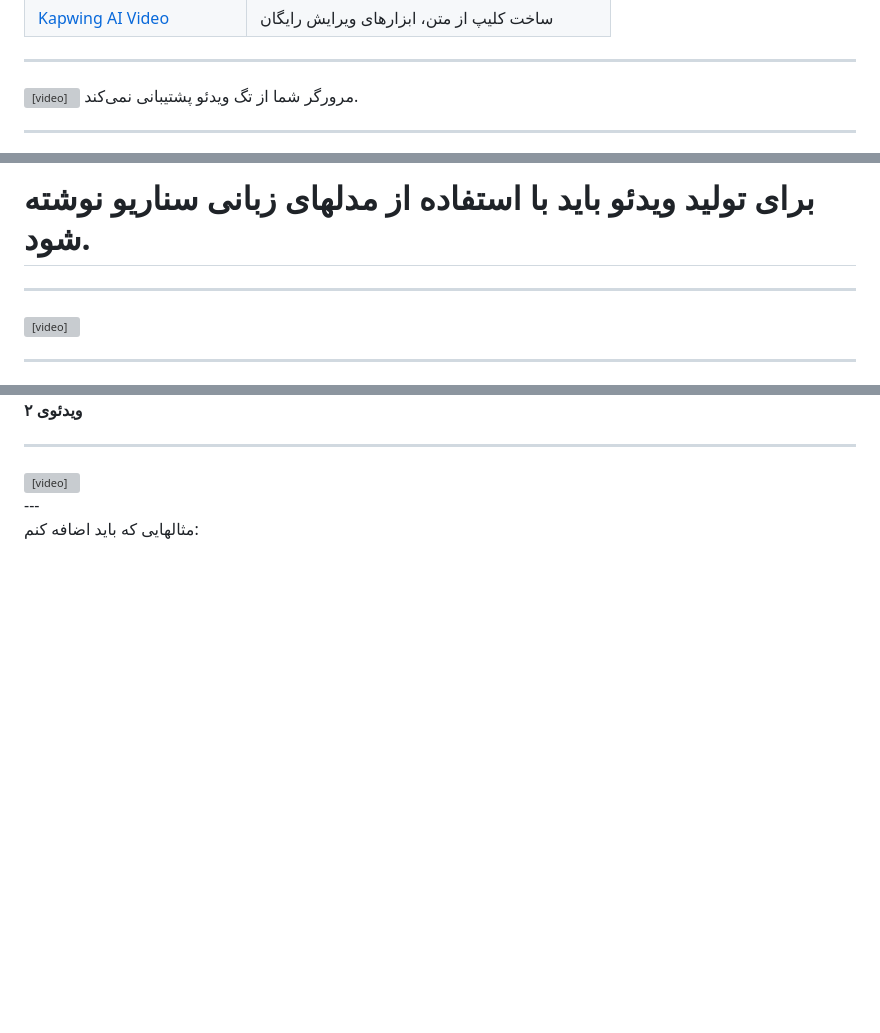
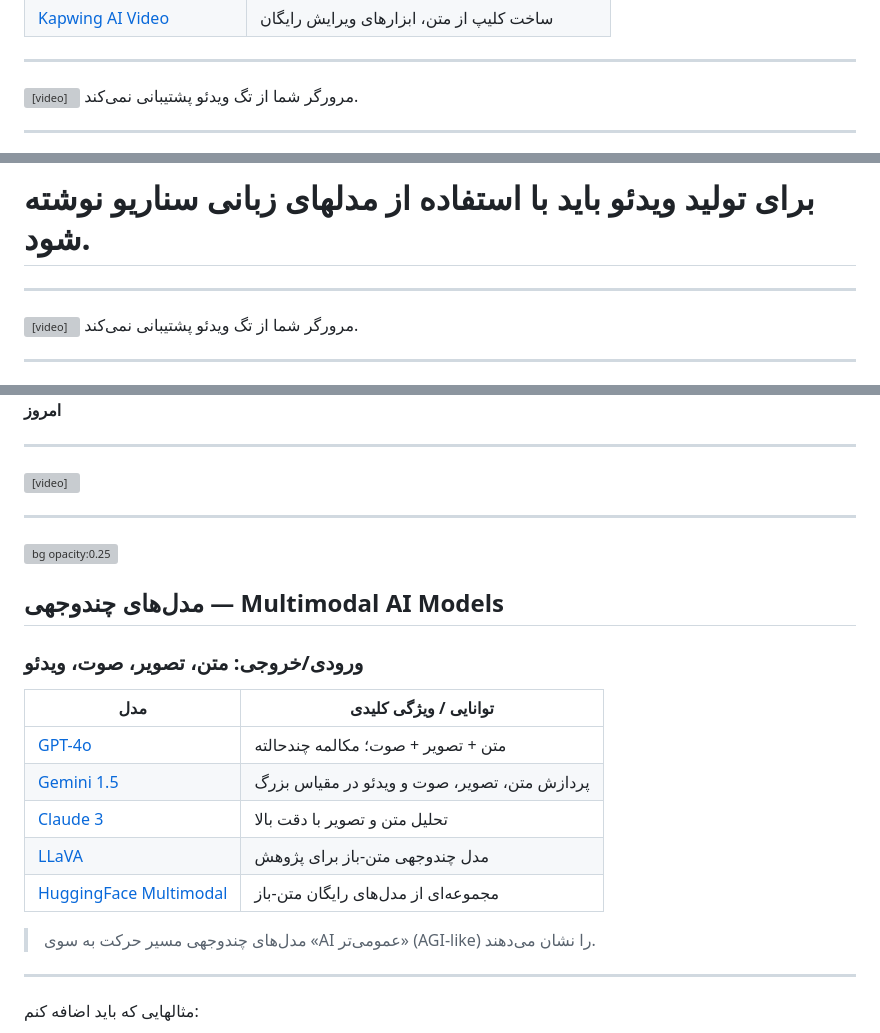
Before and after one commit to mamintoosi-cs/Research-In-AI-Age, a Markdown page: README.md, 3 parts joined by grey strips. Rendered like a GitHub page; blank space fills up the shorter version; grey boxes are pictures that could not be loaded.

```diff
--- a/README.md
+++ b/README.md
@@ -282,23 +282,7 @@ https://movieflow.ai/signup?inviteCode=ZCKDT14H
     مرورگر شما از تگ ویدئو پشتیبانی نمی‌کند.
   </video>
 
-<style scoped>
-table {
-  width: 100%;
-  border: none;
-}
-td {
-  text-align: center;
-  vertical-align: top;
-  border: none !important;
-}
-img {
-  max-width: 90%;
-  height: auto;
-  border-radius: 8px;
-  box-shadow: 0 3px 10px rgba(0,0,0,0.2);
-}
-</style>
+
 
 <!-- ---
 
@@ -325,10 +302,7 @@ img {
   <video
-    autoplay
-    loop
-    muted
     controls
     style="
-      max-height: 90%;
+      max-height: 100%;
       width: auto;
       max-width: 100%;
       border-radius: 12px;
@@ -382,5 +355,5 @@ img {
     </video>
-    <div style="margin-top: 10px;"><strong>ویدئوی ۲</strong></div>
+    <div style="margin-top: 10px;"><strong>امروز</strong></div>
   </div>
 </div>
 
@@ -409,6 +382,34 @@ img {
     مرورگر شما از تگ ویدئو پشتیبانی نمی‌کند.
   </video>
 </div>
+
+---
+![bg opacity:0.25](img/multimodal-models-bg.jpg)
+## مدل‌های چندوجهی — Multimodal AI Models
+### ورودی/خروجی: متن، تصویر، صوت، ویدئو
+
+<style>
+table {
+  width: 95%;
+  margin: 0rem auto;
+  border-spacing: 30px;
+}
+th, td {
+  text-align: center;
+}
+</style>
+
+| مدل | توانایی / ویژگی کلیدی |
+|------|--------------------------|
+| [GPT-4o](https://chatgpt.com) | متن + تصویر + صوت؛ مکالمه چندحالته |
+| [Gemini 1.5](https://gemini.google.com) | پردازش متن، تصویر، صوت و ویدئو در مقیاس بزرگ |
+| [Claude 3](https://claude.ai) | تحلیل متن و تصویر با دقت بالا |
+| [LLaVA](https://llava-vl.github.io/) | مدل چندوجهی متن-باز برای پژوهش |
+| [HuggingFace Multimodal](https://huggingface.co/models?pipeline_tag=multimodal) | مجموعه‌ای از مدل‌های رایگان متن-باز |
+
+> مدل‌های چندوجهی مسیر حرکت به سوی «AI عمومی‌تر» (AGI-like) را نشان می‌دهند.
+
+
 ---
 
 مثالهایی که باید اضافه کنم:
```
Also changed, not shown: other parts of README.md (+4 -12 lines).
